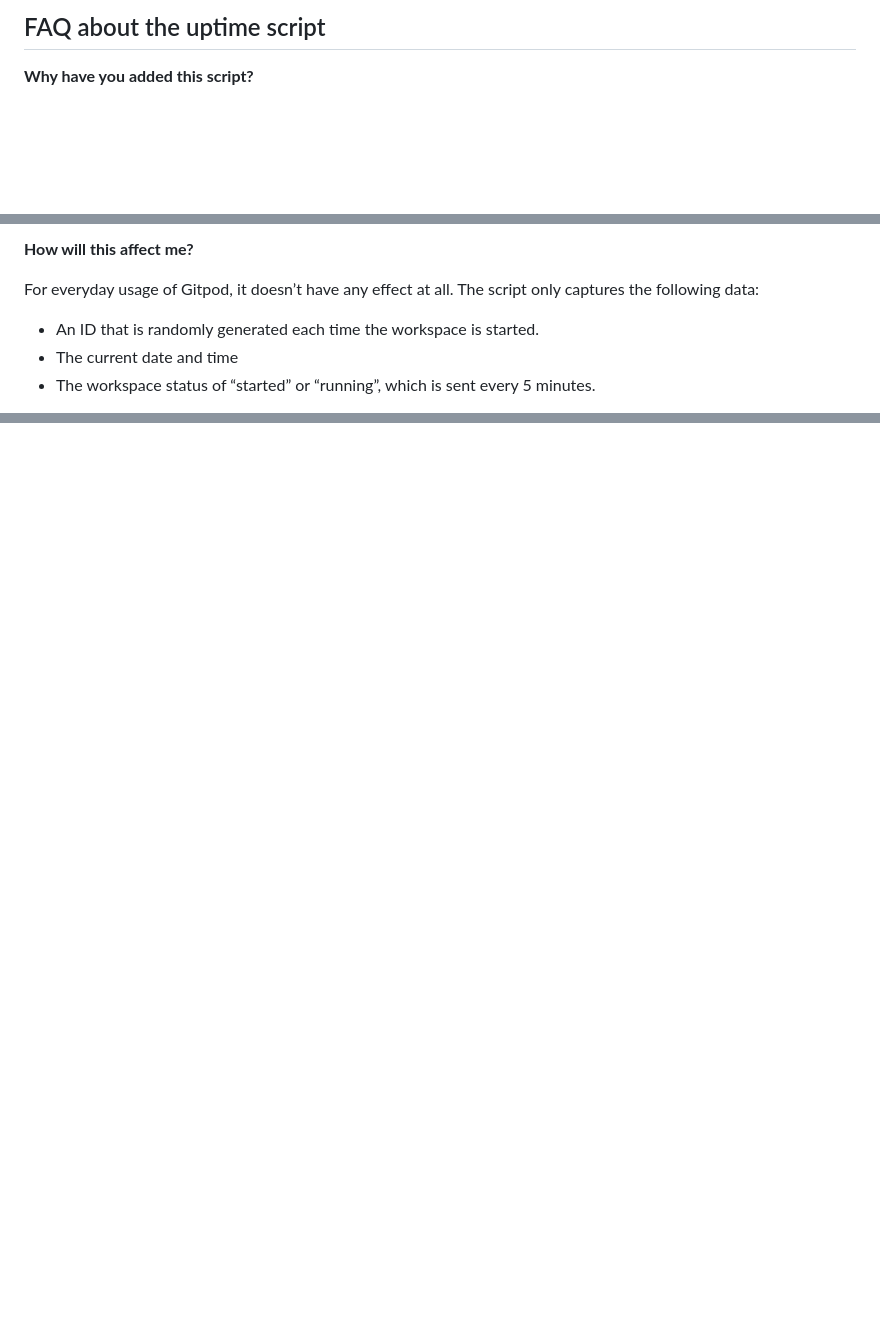
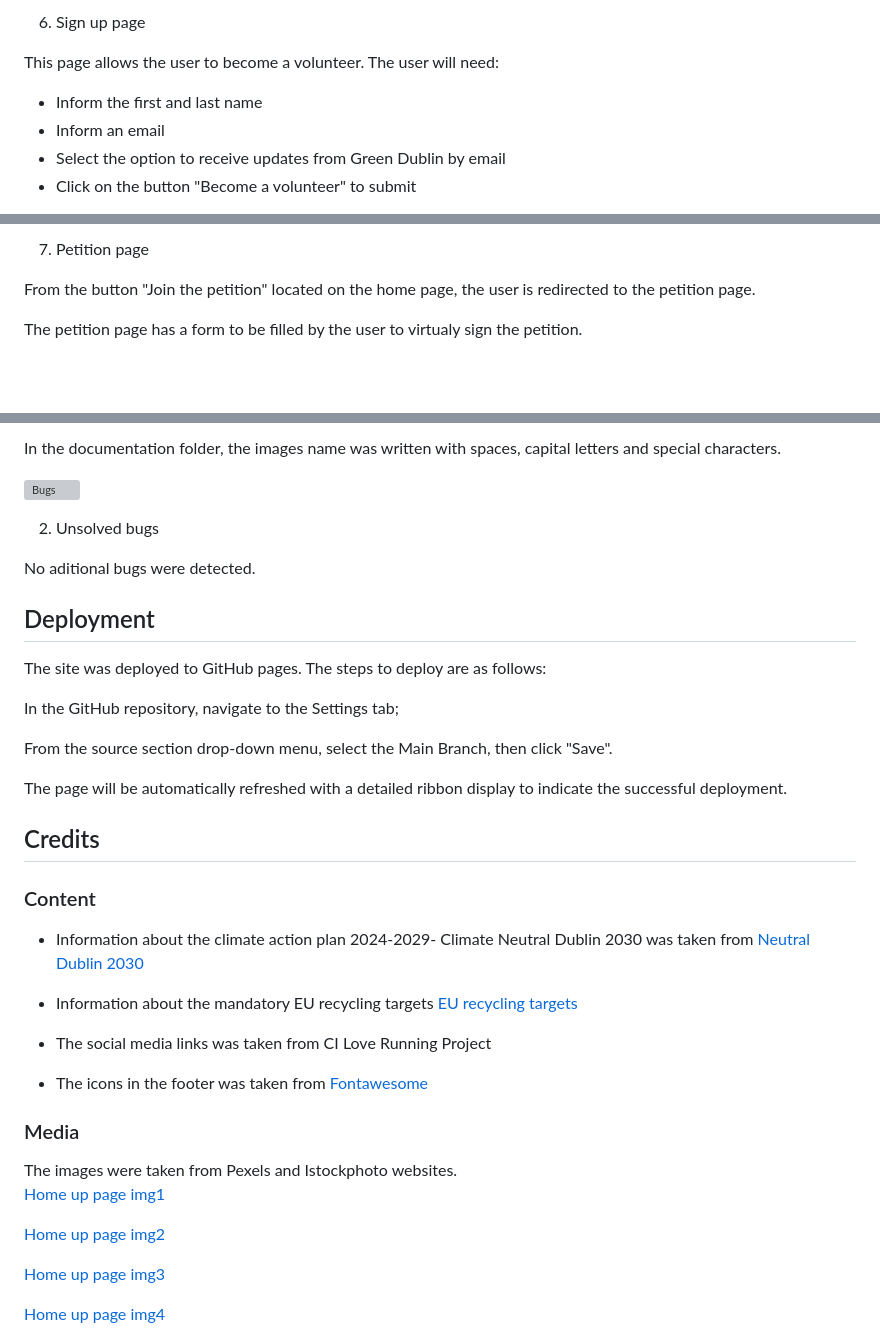
Before and after one commit to JuliDell/Spacequiz, a Markdown page: README.md, 3 parts joined by grey strips. Drawn GitHub-style; blank space fills up the shorter version; grey boxes are pictures that could not be loaded.

Commit message:
started readme

```diff
--- a/README.md
+++ b/README.md
@@ -80,5 +83,9 @@ We continually tweak and adjust this template to help give you the best experien
 
-## FAQ about the uptime script
+6. Sign up page
 
-**Why have you added this script?**
+This page allows the user to become a volunteer. The user will need:
+- Inform the first and last name
+- Inform an email
+- Select the option to receive updates from Green Dublin by email
+- Click on the button "Become a volunteer" to submit
 
@@ -86,9 +93,7 @@ It will help us to calculate how many running workspaces there are at any one ti
 
-**How will this affect me?**
+7. Petition page
 
-For everyday usage of Gitpod, it doesn’t have any effect at all. The script only captures the following data:
+From the button "Join the petition" located on the home page, the user is redirected to the petition page.
 
-- An ID that is randomly generated each time the workspace is started.
-- The current date and time
-- The workspace status of “started” or “running”, which is sent every 5 minutes.
+The petition page has a form to be filled by the user to virtualy sign the petition.
 
@@ -116,0 +135,43 @@ Happy coding!
+In the documentation folder, the images name was written with spaces, capital letters and special characters.
+
+![Bugs](documentation/185711.png)
+
+2. Unsolved bugs
+
+No aditional bugs were detected.
+
+
+<h2><font color="green">Deployment</font></h2>
+
+The site was deployed to GitHub pages. The steps to deploy are as follows:
+
+In the GitHub repository, navigate to the Settings tab;
+
+From the source section drop-down menu, select the Main Branch, then click "Save".
+
+The page will be automatically refreshed with a detailed ribbon display to indicate the successful deployment.
+
+<h2><font color="green">Credits</font></h2>
+<h3> Content</h3>
+
+- Information about the climate action plan 2024-2029- Climate
+Neutral Dublin 2030 was taken from [Neutral Dublin 2030](https://www.dublincity.ie/residential/environment/dublin-city-councils-climate-change-action-plan/dublin-city-council-climate-action-plan-2024-2029)
+
+- Information about the mandatory EU recycling targets [EU recycling targets](https://www.epa.ie/news-releases/news-releases-2023/recycling-rates-slow-as-ireland-off-track-to-meet-key-eu-targets.php)
+
+- The social media links was taken from CI Love Running Project
+
+- The icons in the footer was taken from [Fontawesome](https://fontawesome.com/)
+
+
+<h3> Media</h3>
+The images were taken from Pexels and Istockphoto websites.
+
+[Home up page img1](https://www.istockphoto.com/photo/aerial-top-view-green-forest-with-earth-green-planet-in-your-hands-save-earth-gm1406761842-458200738)
+
+[Home up page img2](https://www.pexels.com/photo/person-holding-clear-plastic-bottle-3480494/)
+
+[Home up page img3](https://media.istockphoto.com/id/1386672256/photo/reduce-co2-emission-concept-in-the-hand-for-environmental-global-warming-sustainable.jpg?b=1&s=612x612&w=0&k=20&c=SuTDvxnEdSIhsWK9w73n3fLLjFBvg1VvfDQCdNYidKw=)
+
+[Home up page img4](https://images.pexels.com/photos/12492301/pexels-photo-12492301.jpeg?auto=compress&cs=tinysrgb&w=600)
+
```
Also changed, not shown: other parts of README.md (+114 -56 lines).
